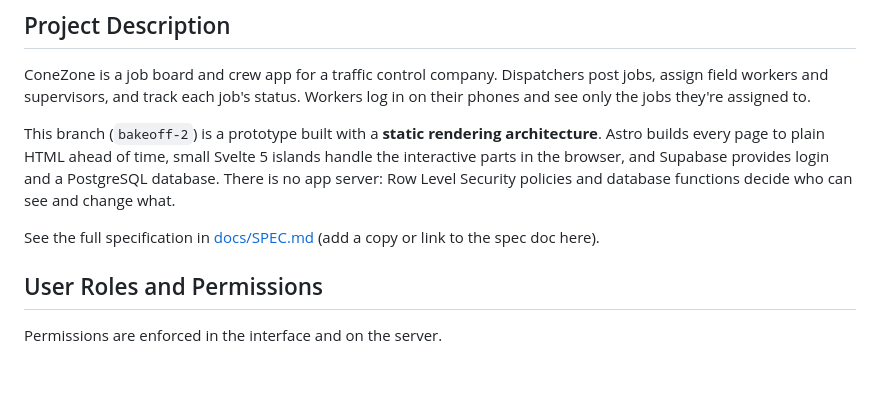
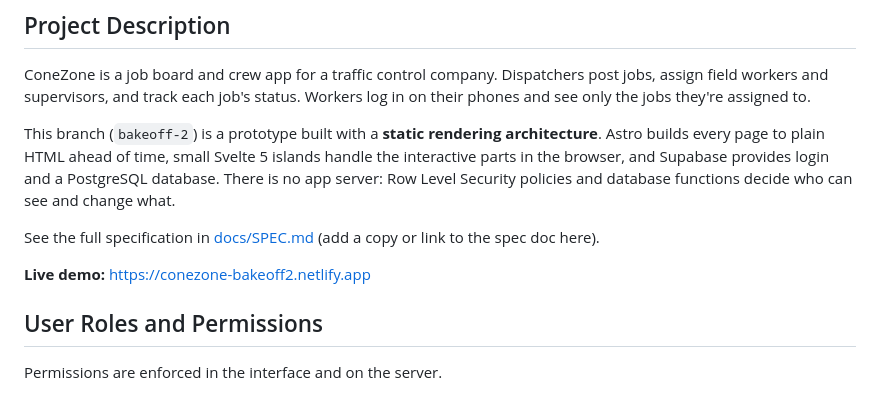
Before and after one commit to tarydenise/ConeZone, a Markdown page: README.md, the part around the change. GitHub-like rendering; blank space fills up the shorter version.

Commit message:
Add live demo link

```diff
--- a/README.md
+++ b/README.md
@@ -15,6 +15,8 @@ ConeZone is a job board and crew app for a traffic control company. Dispatchers
 This branch (`bakeoff-2`) is a prototype built with a **static rendering architecture**. Astro builds every page to plain HTML ahead of time, small Svelte 5 islands handle the interactive parts in the browser, and Supabase provides login and a PostgreSQL database. There is no app server: Row Level Security policies and database functions decide who can see and change what.
 
 See the full specification in [docs/SPEC.md](docs/SPEC.md) (add a copy or link to the spec doc here).
+
+**Live demo:** [https://conezone-bakeoff2.netlify.app](https://conezone-bakeoff2.netlify.app)
 
 ## User Roles and Permissions
 
```
Also changed, not shown: docs/BAKEOFF_2_PLAN.md (+1 -1 lines).
